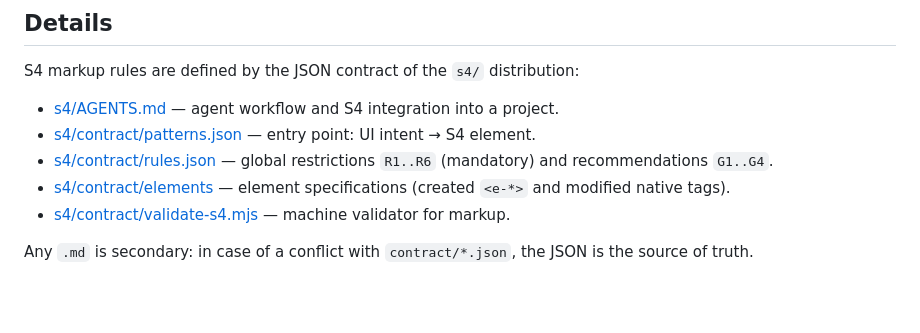
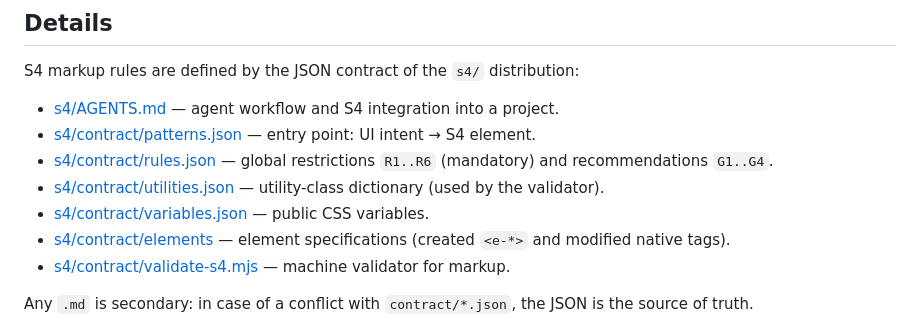
Before and after one commit to s4-design/s4-template-html, a Markdown page: README.en.md, the part around the change. GitHub-like rendering; blank space fills up the shorter version.

```diff
--- a/README.en.md
+++ b/README.en.md
@@ -85,6 +85,8 @@ S4 markup rules are defined by the JSON contract of the `s4/` distribution:
 - [s4/AGENTS.md](./s4/AGENTS.md) — agent workflow and S4 integration into a project.
 - [s4/contract/patterns.json](./s4/contract/patterns.json) — entry point: UI intent → S4 element.
 - [s4/contract/rules.json](./s4/contract/rules.json) — global restrictions `R1..R6` (mandatory) and recommendations `G1..G4`.
+- [s4/contract/utilities.json](./s4/contract/utilities.json) — utility-class dictionary (used by the validator).
+- [s4/contract/variables.json](./s4/contract/variables.json) — public CSS variables.
 - [s4/contract/elements](./s4/contract/elements) — element specifications (created `<e-*>` and modified native tags).
 - [s4/contract/validate-s4.mjs](./s4/contract/validate-s4.mjs) — machine validator for markup.
 
```
Also changed, not shown: AGENTS.md (+5 -5 lines), README.md (+2 -0 lines).
